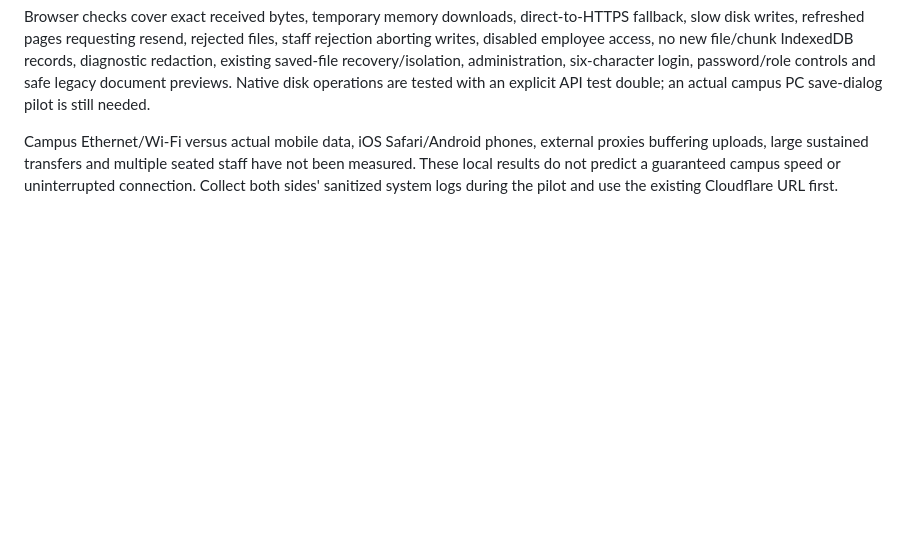
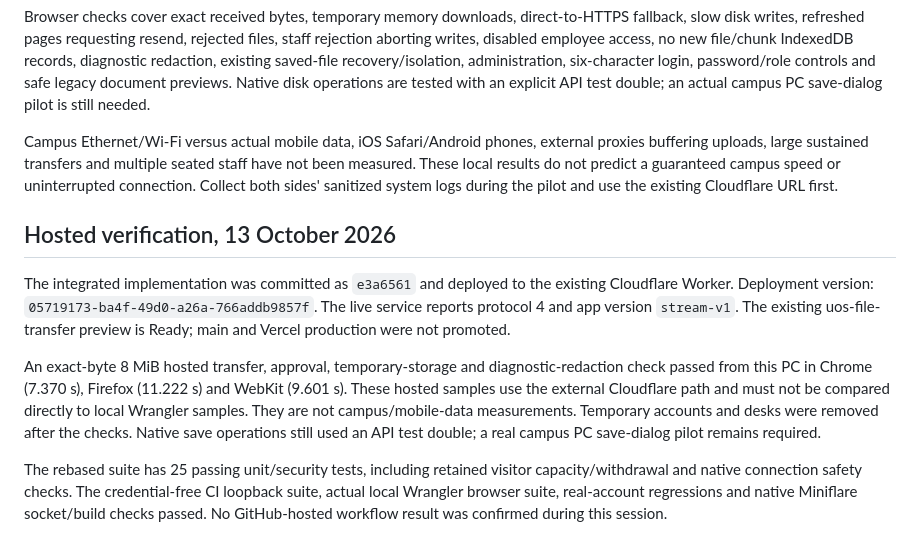
Before and after one commit to Ahmadfayad/P2P-Transfer, a Markdown page: docs/STREAMING.md, the part around the change. Rendered like a GitHub page; blank space fills up the shorter version.

Commit message:
Record hosted streaming verification and deployment handoff

```diff
--- a/docs/STREAMING.md
+++ b/docs/STREAMING.md
@@ -59,3 +59,11 @@ Unit/security checks cover frame integrity and altered AAD, private-token/lease
 Browser checks cover exact received bytes, temporary memory downloads, direct-to-HTTPS fallback, slow disk writes, refreshed pages requesting resend, rejected files, staff rejection aborting writes, disabled employee access, no new file/chunk IndexedDB records, diagnostic redaction, existing saved-file recovery/isolation, administration, six-character login, password/role controls and safe legacy document previews. Native disk operations are tested with an explicit API test double; an actual campus PC save-dialog pilot is still needed.
 
 Campus Ethernet/Wi-Fi versus actual mobile data, iOS Safari/Android phones, external proxies buffering uploads, large sustained transfers and multiple seated staff have not been measured. These local results do not predict a guaranteed campus speed or uninterrupted connection. Collect both sides' sanitized system logs during the pilot and use the existing Cloudflare URL first.
+
+## Hosted verification, 13 October 2026
+
+The integrated implementation was committed as `e3a6561` and deployed to the existing Cloudflare Worker. Deployment version: `05719173-ba4f-49d0-a26a-766addb9857f`. The live service reports protocol 4 and app version `stream-v1`. The existing uos-file-transfer preview is Ready; main and Vercel production were not promoted.
+
+An exact-byte 8 MiB hosted transfer, approval, temporary-storage and diagnostic-redaction check passed from this PC in Chrome (7.370 s), Firefox (11.222 s) and WebKit (9.601 s). These hosted samples use the external Cloudflare path and must not be compared directly to local Wrangler samples. They are not campus/mobile-data measurements. Temporary accounts and desks were removed after the checks. Native save operations still used an API test double; a real campus PC save-dialog pilot remains required.
+
+The rebased suite has 25 passing unit/security tests, including retained visitor capacity/withdrawal and native connection safety checks. The credential-free CI loopback suite, actual local Wrangler browser suite, real-account regressions and native Miniflare socket/build checks passed. No GitHub-hosted workflow result was confirmed during this session.
```
Also changed, not shown: docs/PROJECT-HANDOFF.md (+2 -0 lines).
